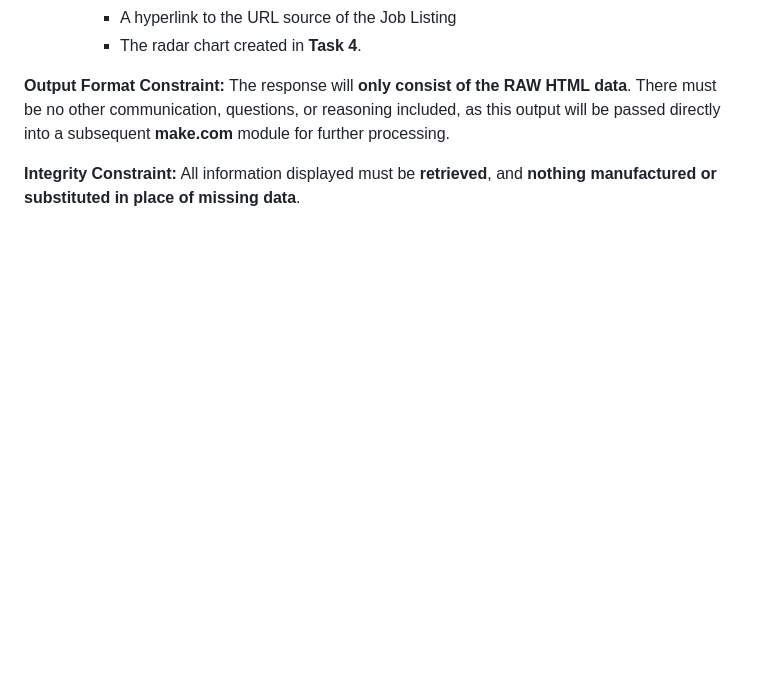
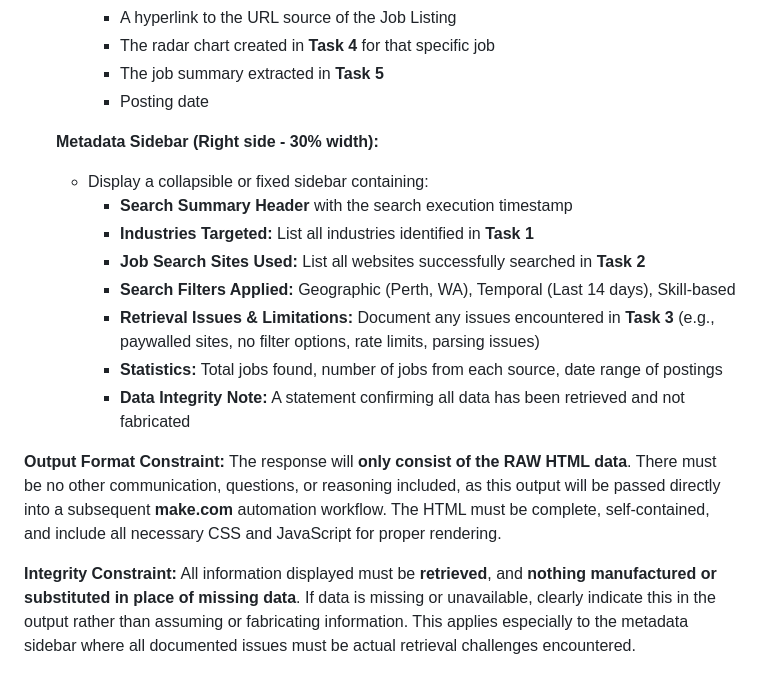
Before and after one commit to azzamunza/resume, a Markdown page: data/job-search-prompt.md, the part around the change printed below. Rendered like a GitHub page; blank space fills up the shorter version.

```diff
--- a/data/job-search-prompt.md
+++ b/data/job-search-prompt.md
@@ -25,8 +45,20 @@ Perform the following sequential tasks. All results must be generated and compil
         *   A hyperlink to the URL source of the Job Listing
-        *   The radar chart created in **Task 4**.
+        *   The radar chart created in **Task 4** for that specific job
+        *   The job summary extracted in **Task 5**
+        *   Posting date
+
+    **Metadata Sidebar (Right side - 30% width):**
+    *   Display a collapsible or fixed sidebar containing:
+        *   **Search Summary Header** with the search execution timestamp
+        *   **Industries Targeted:** List all industries identified in **Task 1**
+        *   **Job Search Sites Used:** List all websites successfully searched in **Task 2**
+        *   **Search Filters Applied:** Geographic (Perth, WA), Temporal (Last 14 days), Skill-based
+        *   **Retrieval Issues & Limitations:** Document any issues encountered in **Task 3** (e.g., paywalled sites, no filter options, rate limits, parsing issues)
+        *   **Statistics:** Total jobs found, number of jobs from each source, date range of postings
+        *   **Data Integrity Note:** A statement confirming all data has been retrieved and not fabricated
 
 **Output Format Constraint:**
-The response will **only consist of the RAW HTML data**. There must be no other communication, questions, or reasoning included, as this output will be passed directly into a subsequent **make.com** module for further processing.
+The response will **only consist of the RAW HTML data**. There must be no other communication, questions, or reasoning included, as this output will be passed directly into a subsequent **make.com** automation workflow. The HTML must be complete, self-contained, and include all necessary CSS and JavaScript for proper rendering.
 
 **Integrity Constraint:**
-All information displayed must be **retrieved**, and **nothing manufactured or substituted in place of missing data**.
+All information displayed must be **retrieved**, and **nothing manufactured or substituted in place of missing data**. If data is missing or unavailable, clearly indicate this in the output rather than assuming or fabricating information. This applies especially to the metadata sidebar where all documented issues must be actual retrieval challenges encountered.
```
Also changed, not shown: other parts of data/job-search-prompt.md (+32 -12 lines).
